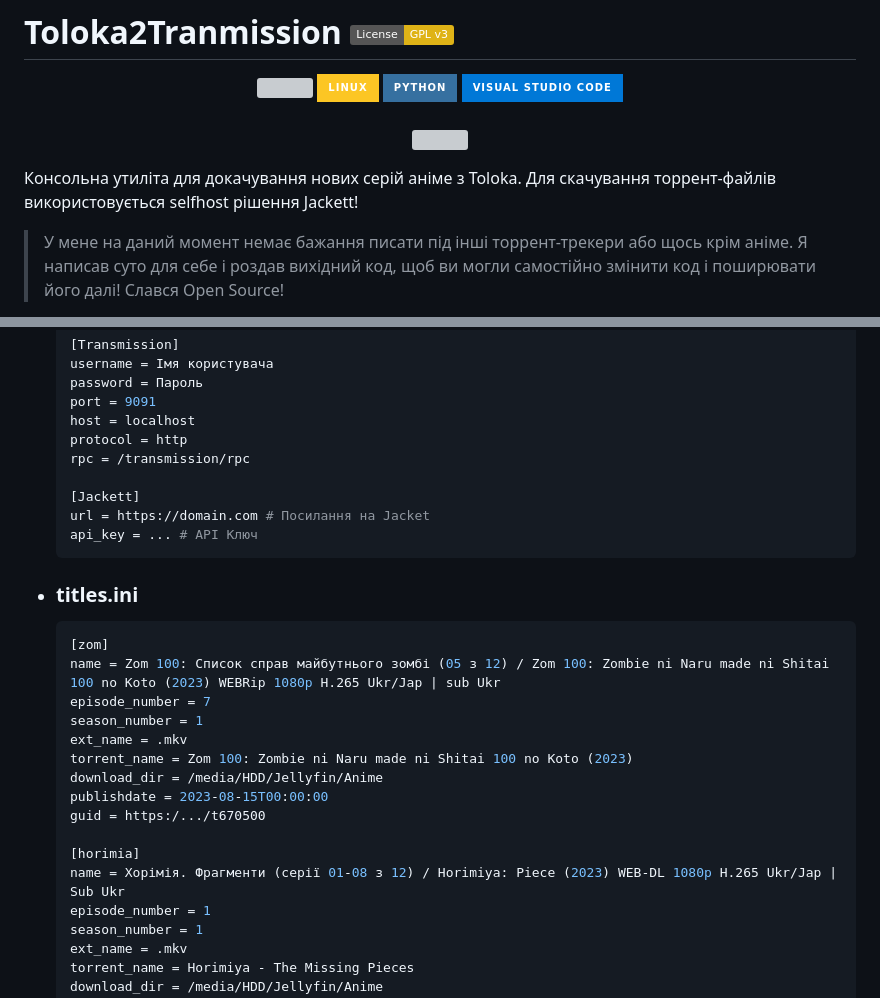
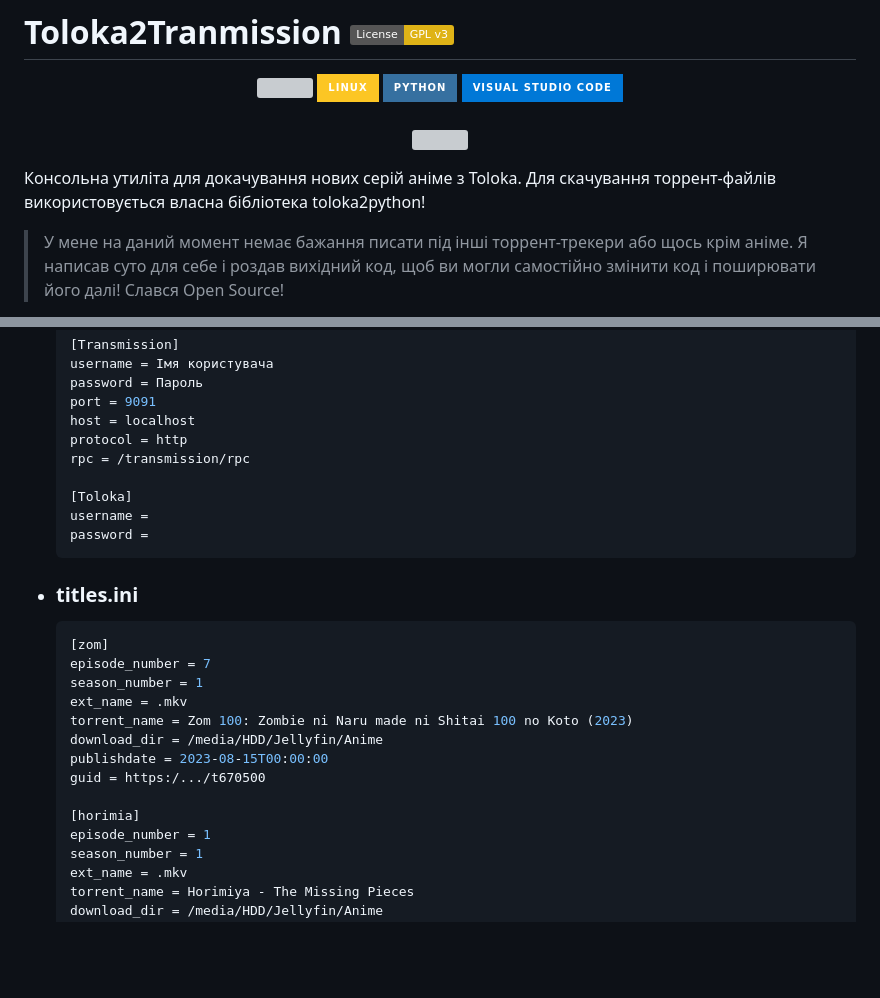
Before and after one commit to CakesTwix/Toloka2MediaServer, a Markdown page: README.md, 2 parts joined by grey strips. Drawn GitHub-style; badges without logos; blank space fills up the shorter version; grey boxes are pictures that could not be loaded.

Commit message:
readme: update info

````diff
--- a/README.md
+++ b/README.md
@@ -13,7 +13,7 @@
 </p>
 
 Консольна утиліта для докачування нових серій аніме з Toloka.
-Для скачування торрент-файлів використовується selfhost рішення Jackett!
+Для скачування торрент-файлів використовується власна бібліотека toloka2python!
 
 > У мене на даний момент немає бажання писати під інші торрент-трекери або щось крім аніме. Я написав суто для себе і роздав вихідний код, щоб ви могли самостійно змінити код і поширювати його далі! Слався Open Source!
 
@@ -84,14 +84,13 @@ crontab -e
 	protocol = http
 	rpc = /transmission/rpc
 
-	[Jackett]
-	url = https://domain.com # Посилання на Jacket
-	api_key = ... # API Ключ
+	[Toloka]
+	username =
+	password =
 	```
 * ### titles.ini
 	```ini
 	[zom]
-	name = Zom 100: Список справ майбутнього зомбі (05 з 12) / Zom 100: Zombie ni Naru made ni Shitai 100 no Koto (2023) WEBRip 1080p H.265 Ukr/Jap | sub Ukr
 	episode_number = 7
 	season_number = 1
 	ext_name = .mkv
@@ -101,7 +100,6 @@ crontab -e
 	guid = https:/.../t670500
 
 	[horimia]
-	name = Хорімія. Фрагменти (серії 01-08 з 12) / Horimiya: Piece (2023) WEB-DL 1080p H.265 Ukr/Jap | Sub Ukr
 	episode_number = 1
 	season_number = 1
 	ext_name = .mkv
````
